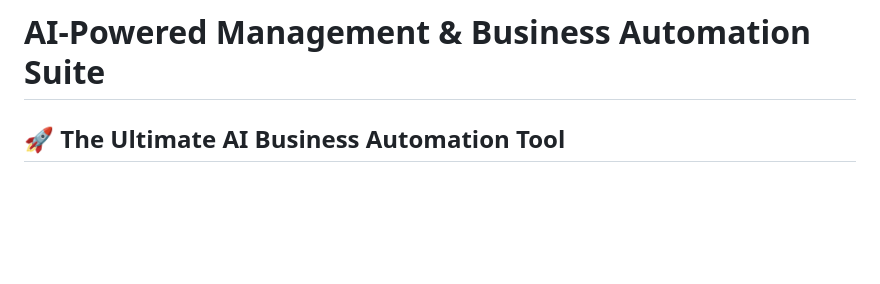
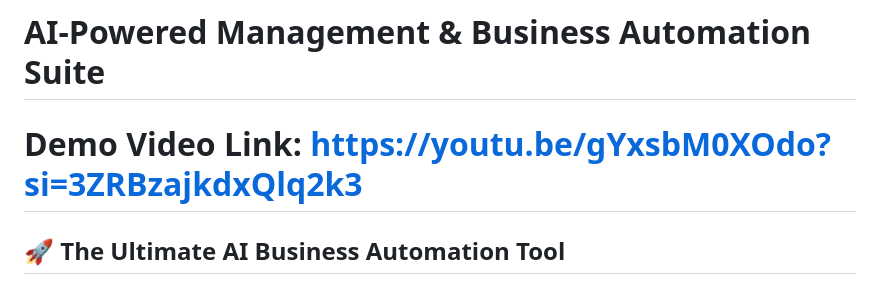
Before and after one commit to AnushkaShendge/Level_It_Up, a Markdown page: README.md, the part around the change. Rendered like a GitHub page; blank space fills up the shorter version.

```diff
--- a/README.md
+++ b/README.md
@@ -1,6 +1,6 @@
 # AI-Powered Management & Business Automation Suite
 
-
+# Demo Video Link: https://youtu.be/gYxsbM0XOdo?si=3ZRBzajkdxQlq2k3
 
 ## 🚀 The Ultimate AI Business Automation Tool
 
```
